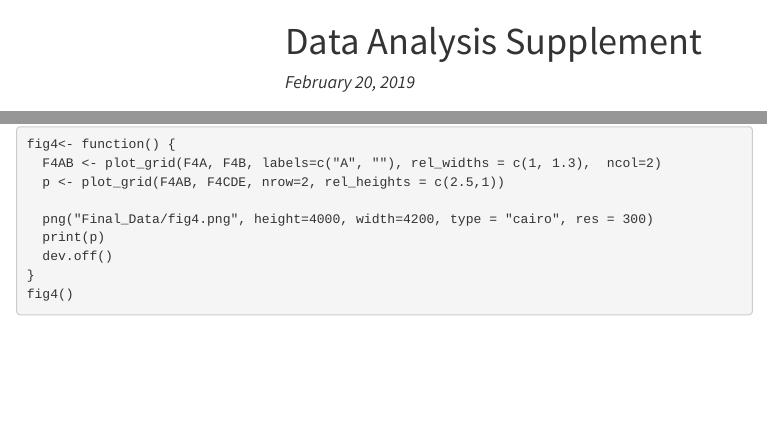
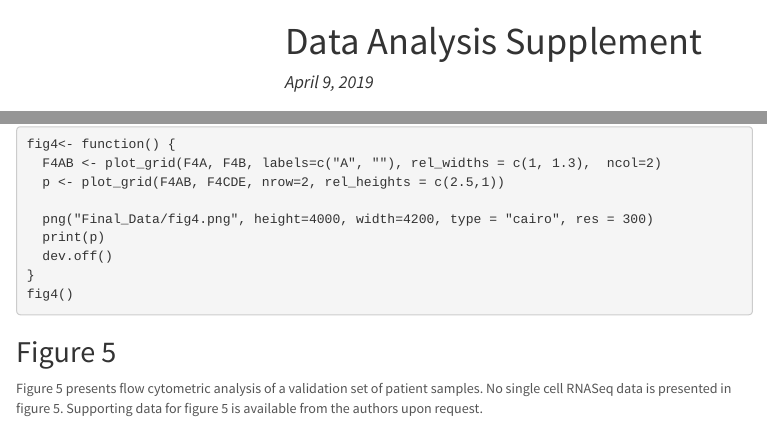
Before and after one commit to VanAndelInstitute/va_ecls, an R Markdown document (final_analysis.rmd): the page in a window 1100 px wide, from its top, and a second part further down, joined at a grey line. The pictures show the output file final_analysis.html that the author committed with the source, opened offline; menus at the side of the page are left out.

Commit message:
added reference to fig 5

````diff
--- a/final_analysis.rmd
+++ b/final_analysis.rmd
@@ -8,7 +8,7 @@ output:
     toc_float: yes
   pdf_document:
     toc: yes
-date: "February 20, 2019"
+date: "April 9, 2019"
 ---
 
 ```{r setup, include=FALSE}
@@ -1297,3 +1297,9 @@ fig4()
 
 
 ```
+
+## Figure 5
+
+Figure 5 presents flow cytometric analysis of a validation set of patient
+samples. No single cell RNASeq data is presented in figure 5. Supporting
+data for figure 5 is available from the authors upon request.
````
Also changed, not shown: final_analysis.html, 1 other file.
